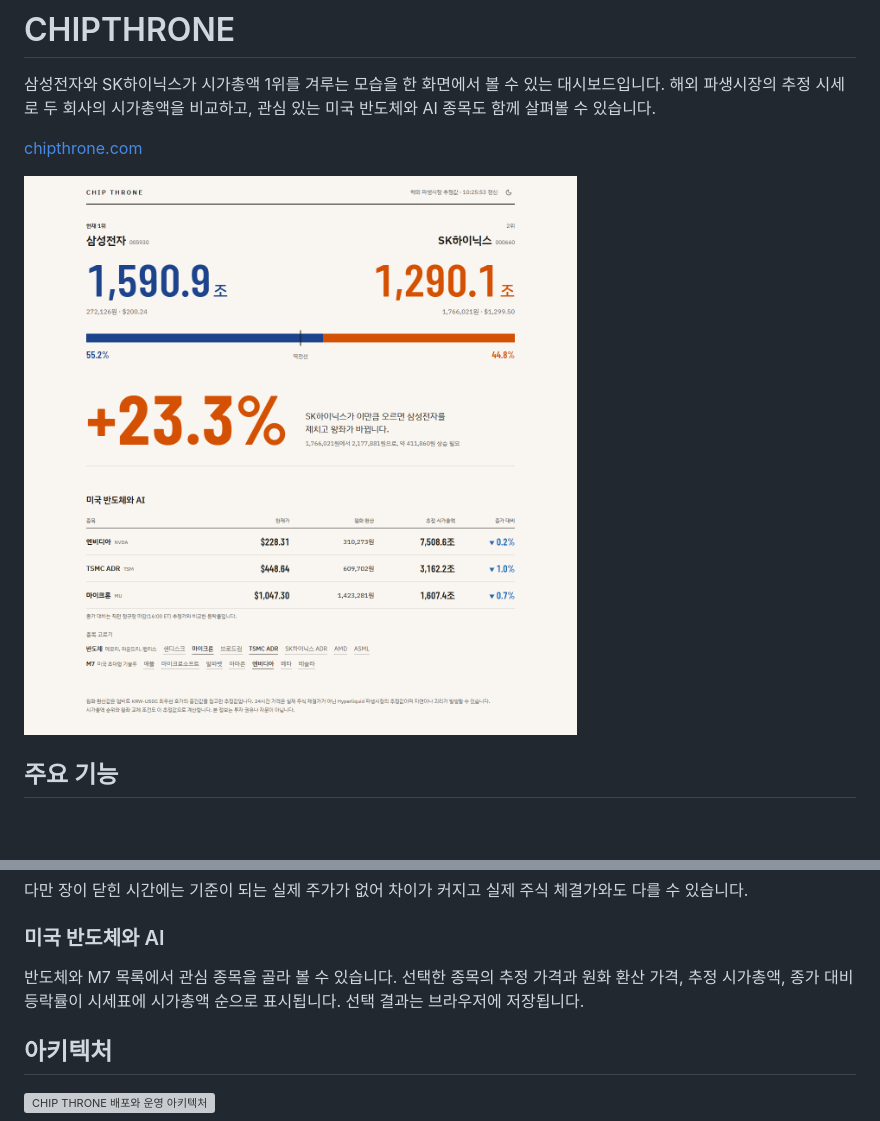
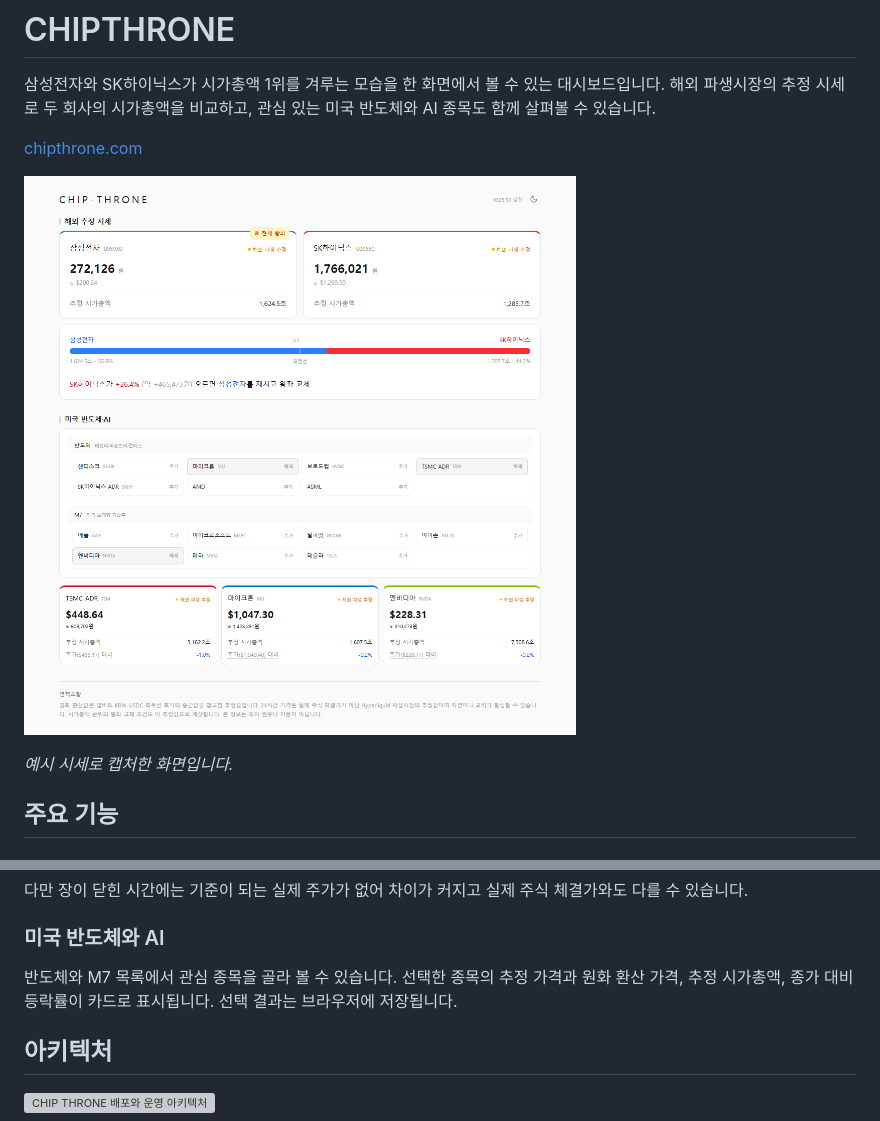
Before and after one commit to ppupy1209/chipthrone, a Markdown page: README.md, 2 parts joined by grey strips. Rendered like a GitHub page; pictures changed too: docs/images/chipthrone-dashboard.png; blank space fills up the shorter version; grey boxes are pictures that could not be loaded.

Commit message:
feat: CHIP THRONE 카드형 대시보드 복원

```diff
--- a/README.md
+++ b/README.md
@@ -4,7 +4,9 @@
 
 [chipthrone.com](https://chipthrone.com)
 
-![CHIPTHRONE 전체 화면](docs/images/chipthrone-dashboard.png)
+![CHIP THRONE 카드형 대시보드](docs/images/chipthrone-dashboard.png)
+
+*예시 시세로 캡처한 화면입니다.*
 
 ## 주요 기능
 
@@ -24,7 +26,7 @@ Hyperliquid를 쓰는 것은 이 시장에서 가격이 실제 주가를 기준
 
 ### 미국 반도체와 AI
 
-반도체와 M7 목록에서 관심 종목을 골라 볼 수 있습니다. 선택한 종목의 추정 가격과 원화 환산 가격, 추정 시가총액, 종가 대비 등락률이 시세표에 시가총액 순으로 표시됩니다. 선택 결과는 브라우저에 저장됩니다.
+반도체와 M7 목록에서 관심 종목을 골라 볼 수 있습니다. 선택한 종목의 추정 가격과 원화 환산 가격, 추정 시가총액, 종가 대비 등락률이 카드로 표시됩니다. 선택 결과는 브라우저에 저장됩니다.
 
 ## 아키텍처
 
```
Also changed, not shown: 12 other files.
